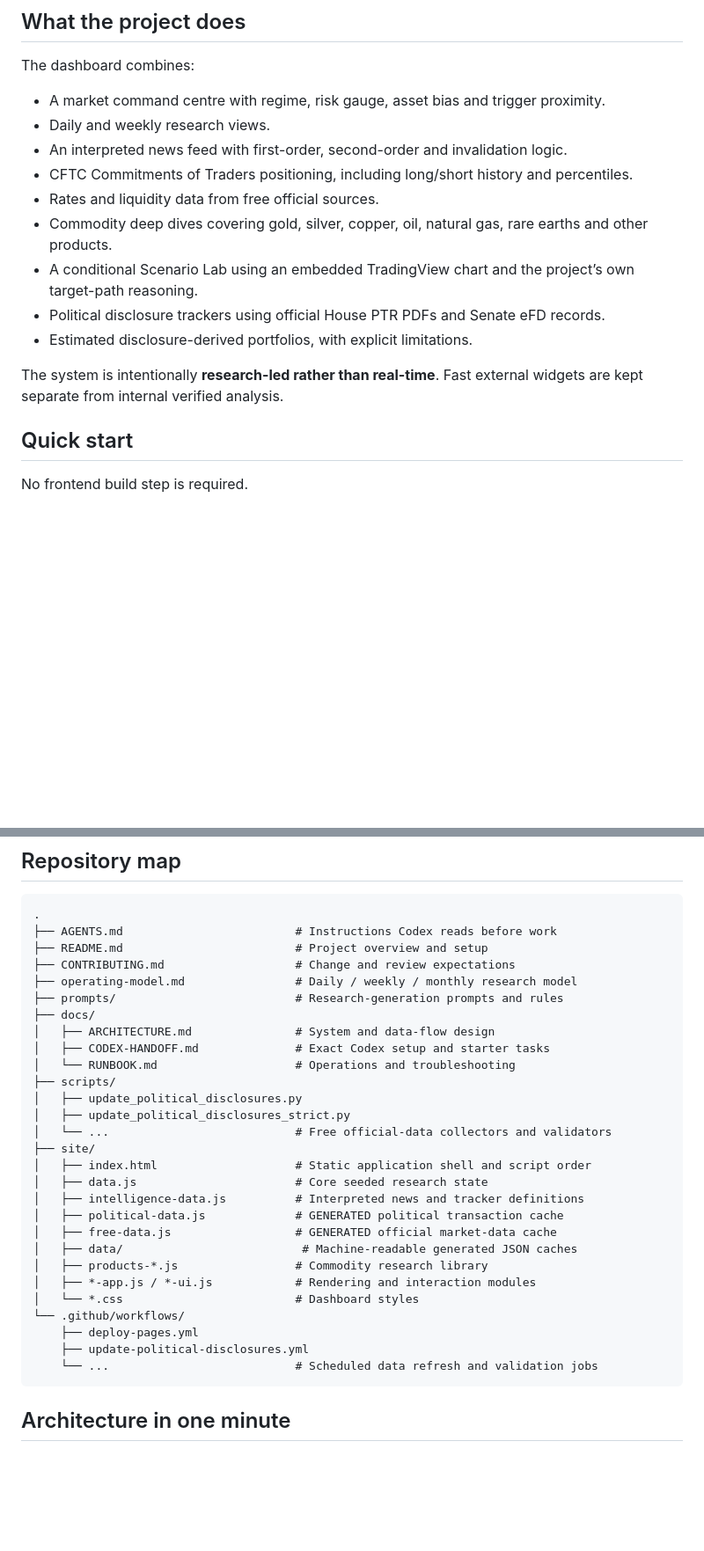
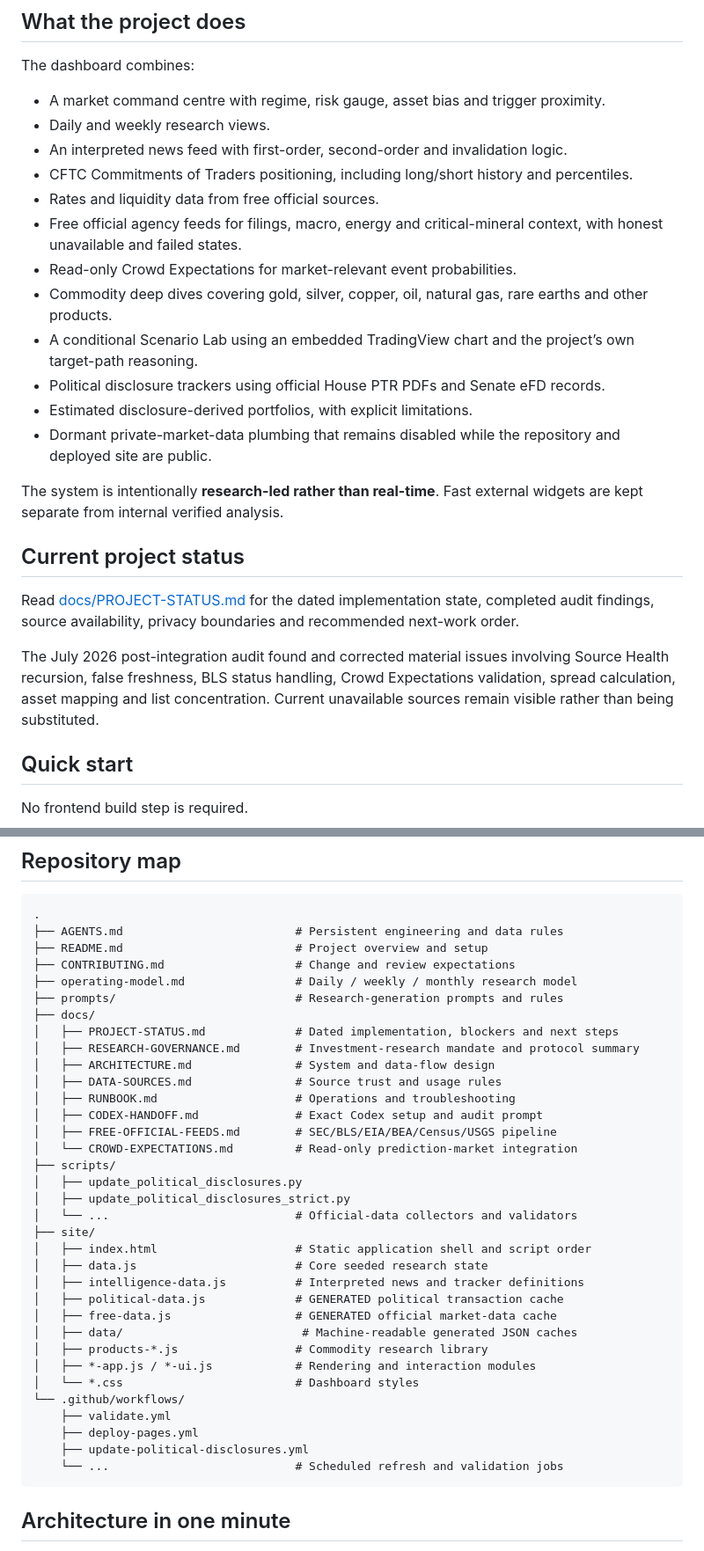
Before and after one commit to TheDiamondDealer/market-brief, a Markdown page: README.md, 2 parts joined by grey strips. Shown at 88% size. Drawn GitHub-style; blank space fills up the shorter version.

````diff
--- a/README.md
+++ b/README.md
@@ -15,12 +15,21 @@ The dashboard combines:
 - An interpreted news feed with first-order, second-order and invalidation logic.
 - CFTC Commitments of Traders positioning, including long/short history and percentiles.
 - Rates and liquidity data from free official sources.
+- Free official agency feeds for filings, macro, energy and critical-mineral context, with honest unavailable and failed states.
+- Read-only Crowd Expectations for market-relevant event probabilities.
 - Commodity deep dives covering gold, silver, copper, oil, natural gas, rare earths and other products.
 - A conditional Scenario Lab using an embedded TradingView chart and the project’s own target-path reasoning.
 - Political disclosure trackers using official House PTR PDFs and Senate eFD records.
 - Estimated disclosure-derived portfolios, with explicit limitations.
+- Dormant private-market-data plumbing that remains disabled while the repository and deployed site are public.
 
 The system is intentionally **research-led rather than real-time**. Fast external widgets are kept separate from internal verified analysis.
+
+## Current project status
+
+Read [docs/PROJECT-STATUS.md](docs/PROJECT-STATUS.md) for the dated implementation state, completed audit findings, source availability, privacy boundaries and recommended next-work order.
+
+The July 2026 post-integration audit found and corrected material issues involving Source Health recursion, false freshness, BLS status handling, Crowd Expectations validation, spread calculation, asset mapping and list concentration. Current unavailable sources remain visible rather than being substituted.
 
 ## Quick start
 
@@ -40,19 +49,24 @@ Do not open `site/index.html` directly with `file://`; browser security rules ca
 
 ```text
 .
-├── AGENTS.md                         # Instructions Codex reads before work
+├── AGENTS.md                         # Persistent engineering and data rules
 ├── README.md                         # Project overview and setup
 ├── CONTRIBUTING.md                   # Change and review expectations
 ├── operating-model.md                # Daily / weekly / monthly research model
 ├── prompts/                          # Research-generation prompts and rules
 ├── docs/
+│   ├── PROJECT-STATUS.md             # Dated implementation, blockers and next steps
+│   ├── RESEARCH-GOVERNANCE.md        # Investment-research mandate and protocol summary
 │   ├── ARCHITECTURE.md               # System and data-flow design
-│   ├── CODEX-HANDOFF.md              # Exact Codex setup and starter tasks
-│   └── RUNBOOK.md                    # Operations and troubleshooting
+│   ├── DATA-SOURCES.md               # Source trust and usage rules
+│   ├── RUNBOOK.md                    # Operations and troubleshooting
+│   ├── CODEX-HANDOFF.md              # Exact Codex setup and audit prompt
+│   ├── FREE-OFFICIAL-FEEDS.md        # SEC/BLS/EIA/BEA/Census/USGS pipeline
+│   └── CROWD-EXPECTATIONS.md         # Read-only prediction-market integration
 ├── scripts/
 │   ├── update_political_disclosures.py
 │   ├── update_political_disclosures_strict.py
-│   └── ...                           # Free official-data collectors and validators
+│   └── ...                           # Official-data collectors and validators
 ├── site/
 │   ├── index.html                    # Static application shell and script order
 │   ├── data.js                       # Core seeded research state
@@ -64,9 +78,10 @@ Do not open `site/index.html` directly with `file://`; browser security rules ca
 │   ├── *-app.js / *-ui.js            # Rendering and interaction modules
 │   └── *.css                         # Dashboard styles
 └── .github/workflows/
+    ├── validate.yml
     ├── deploy-pages.yml
     ├── update-political-disclosures.yml
-    └── ...                           # Scheduled data refresh and validation jobs
+    └── ...                           # Scheduled refresh and validation jobs
 ```
 
 ## Architecture in one minute
````
Also changed, not shown: other parts of README.md (+58 -22 lines).
